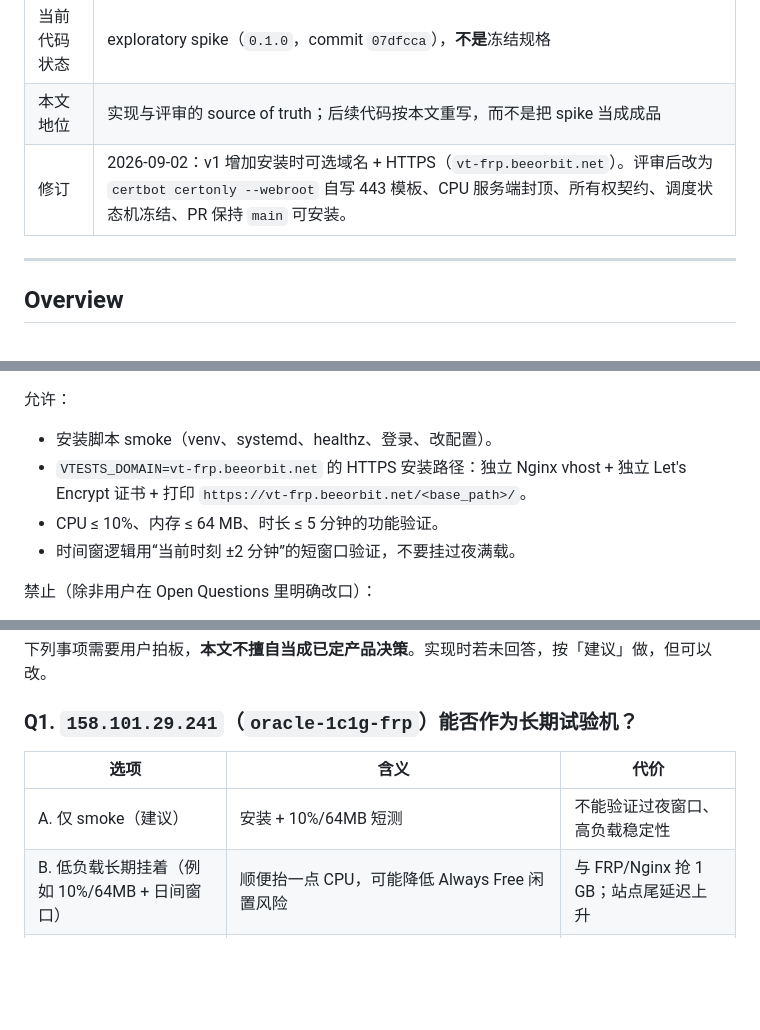
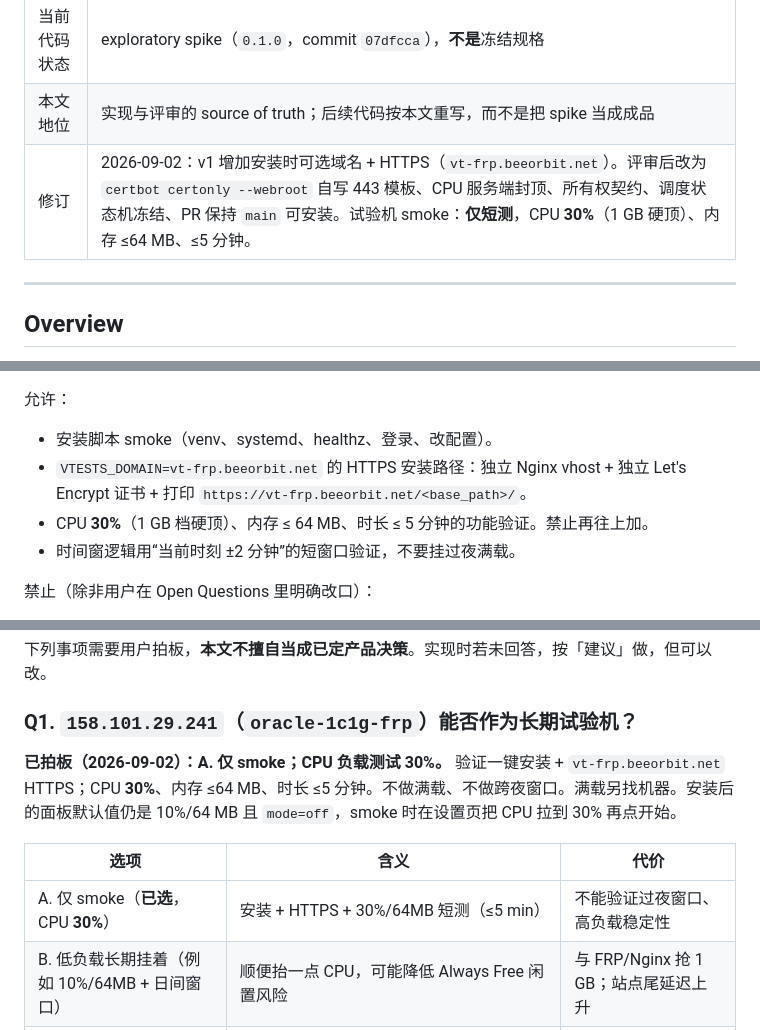
Before and after one commit to minng2018/vtests, a Markdown page: docs/DESIGN.md, 3 parts joined by grey strips. GitHub-like rendering; blank space fills up the shorter version.

Commit message:
docs: raise trial-host smoke CPU to 30%
Record Q1: smoke-only on oracle-1c1g-frp; CPU 30% (1 GB hard cap),
memory <=64 MB, duration <=5 min. Panel defaults stay 10%/64 MB.

```diff
--- a/docs/DESIGN.md
+++ b/docs/DESIGN.md
@@ -10,7 +10,7 @@
 | 原型目标 OS | Ubuntu 24.04 (noble) |
 | 当前代码状态 | exploratory spike（`0.1.0`，commit `07dfcca`），**不是**冻结规格 |
 | 本文地位 | 实现与评审的 source of truth；后续代码按本文重写，而不是把 spike 当成成品 |
-| 修订 | 2026-09-02：v1 增加安装时可选域名 + HTTPS（`vt-frp.beeorbit.net`）。评审后改为 `certbot certonly --webroot` 自写 443 模板、CPU 服务端封顶、所有权契约、调度状态机冻结、PR 保持 `main` 可安装。 |
+| 修订 | 2026-09-02：v1 增加安装时可选域名 + HTTPS（`vt-frp.beeorbit.net`）。评审后改为 `certbot certonly --webroot` 自写 443 模板、CPU 服务端封顶、所有权契约、调度状态机冻结、PR 保持 `main` 可安装。试验机 smoke：**仅短测**，CPU **30%**（1 GB 硬顶）、内存 ≤64 MB、≤5 分钟。 |
 
 ---
 
@@ -889,7 +889,7 @@ v1 策略：
 
 - 安装脚本 smoke（venv、systemd、healthz、登录、改配置）。
 - `VTESTS_DOMAIN=vt-frp.beeorbit.net` 的 HTTPS 安装路径：独立 Nginx vhost + 独立 Let's Encrypt 证书 + 打印 `https://vt-frp.beeorbit.net/<base_path>/`。
-- CPU ≤ 10%、内存 ≤ 64 MB、时长 ≤ 5 分钟的功能验证。
+- CPU **30%**（1 GB 档硬顶）、内存 ≤ 64 MB、时长 ≤ 5 分钟的功能验证。禁止再往上加。
 - 时间窗逻辑用“当前时刻 ±2 分钟”的短窗口验证，不要挂过夜满载。
 
 禁止（除非用户在 Open Questions 里明确改口）：
@@ -1249,9 +1249,11 @@ GitHub Actions（后续 PR）：
 
 ### Q1. `158.101.29.241`（`oracle-1c1g-frp`）能否作为长期试验机？
 
+**已拍板（2026-09-02）：A. 仅 smoke；CPU 负载测试 30%。** 验证一键安装 + `vt-frp.beeorbit.net` HTTPS；CPU **30%**、内存 ≤64 MB、时长 ≤5 分钟。不做满载、不做跨夜窗口。满载另找机器。安装后的面板默认值仍是 10%/64 MB 且 `mode=off`，smoke 时在设置页把 CPU 拉到 30% 再点开始。
+
 | 选项 | 含义 | 代价 |
 | --- | --- | --- |
-| A. 仅 smoke（建议） | 安装 + 10%/64MB 短测 | 不能验证过夜窗口、高负载稳定性 |
+| A. 仅 smoke（**已选**，CPU **30%**） | 安装 + HTTPS + 30%/64MB 短测（≤5 min） | 不能验证过夜窗口、高负载稳定性 |
 | B. 低负载长期挂着（例如 10%/64MB + 日间窗口） | 顺便抬一点 CPU，可能降低 Always Free 闲置风险 | 与 FRP/Nginx 抢 1 GB；站点尾延迟上升 |
 | C. 换机 | 例如空闲的 `oracle-1c1g-3xui`（已有 x-ui，同样 1 GB，也不是干净实验室）或另开临时 VM | 最安全，但要有机器 |
 | D. 满载验收 | 明确接受 beeman/beenovel 中断 | **不建议** |
```
Also changed, not shown: other parts of docs/DESIGN.md (+1 -1 lines).
